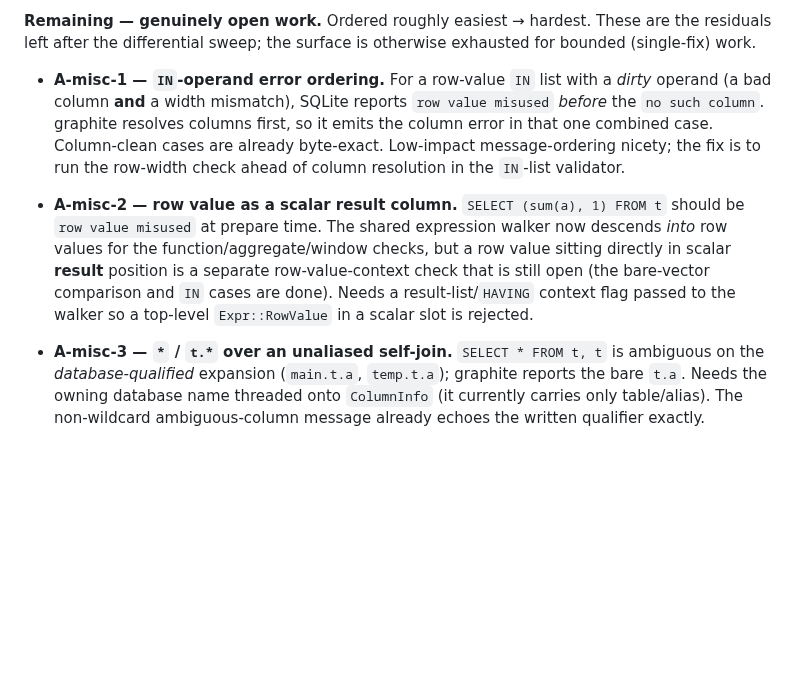
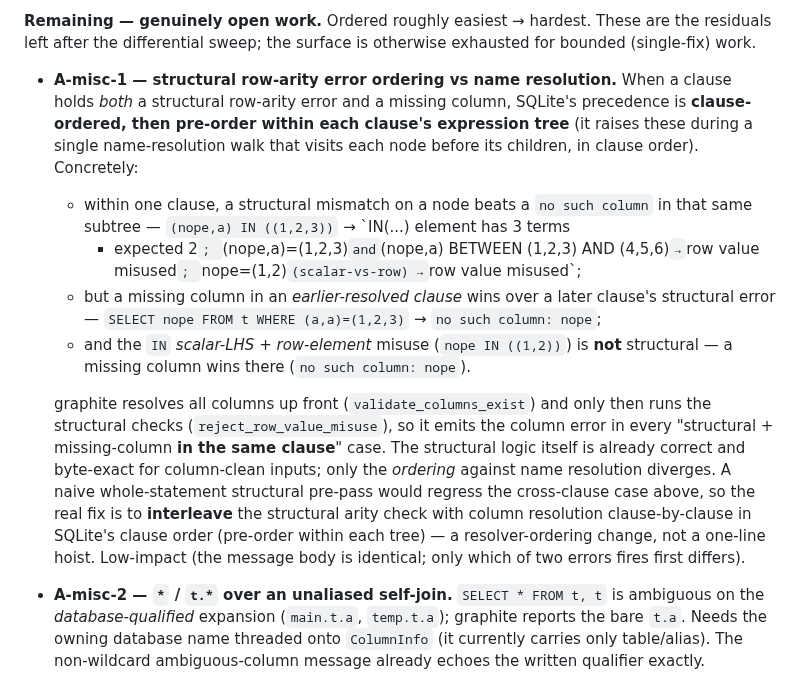
Before and after one commit to KarpelesLab/graphitesql, a Markdown page: ROADMAP.md, the part around the change. GitHub-like rendering; blank space fills up the shorter version.

Commit message:
docs: clear done A-misc-2, sharpen A-misc-1 with clause-order precedence
Differential probing confirmed the old "A-misc-2 — row value as a scalar result
column" is already implemented and byte-exact: a bare row value in any scalar
position (result column, aggregate arg, CASE/COALESCE/CAST/COLLATE/||/IS NULL
operand, VALUES, `(sum(a),1)`) produces `row value misused` matching sqlite.
Cleared it and renumbered the self-join item to A-misc-2.

Re-characterized A-misc-1: the row-arity-vs-name-resolution ordering is not a
one-line hoist but clause-ordered + pre-order within each clause's tree (a
structural mismatch beats a missing column in the same subtree; a missing column
in an earlier clause beats a later clause's structural error; the IN
scalar-LHS+row-element misuse is not structural). A naive whole-statement
structural pre-pass would regress the cross-clause case, so the real fix
interleaves the structural check with column resolution clause-by-clause.

Co-Authored-By: Claude Opus 4.8 (1M context) <noreply@anthropic.com>

```diff
--- a/ROADMAP.md
+++ b/ROADMAP.md
@@ -194,22 +194,33 @@ byte-exact vs the pinned `sqlite3` 3.50.4 oracle. Capability summary:
 the residuals left after the differential sweep; the surface is otherwise
 exhausted for bounded (single-fix) work.
 
-- **A-misc-1 — `IN`-operand error ordering.** For a row-value `IN` list with a
-  *dirty* operand (a bad column **and** a width mismatch), SQLite reports
-  `row value misused` *before* the `no such column`. graphite resolves columns
-  first, so it emits the column error in that one combined case. Column-clean
-  cases are already byte-exact. Low-impact message-ordering nicety; the fix is to
-  run the row-width check ahead of column resolution in the `IN`-list validator.
+- **A-misc-1 — structural row-arity error ordering vs name resolution.** When a
+  clause holds *both* a structural row-arity error and a missing column, SQLite's
+  precedence is **clause-ordered, then pre-order within each clause's expression
+  tree** (it raises these during a single name-resolution walk that visits each
+  node before its children, in clause order). Concretely:
+  - within one clause, a structural mismatch on a node beats a `no such column`
+    in that same subtree — `(nope,a) IN ((1,2,3))` → `IN(...) element has 3 terms
+    - expected 2`; `(nope,a)=(1,2,3)` and `(nope,a) BETWEEN (1,2,3) AND (4,5,6)`
+    → `row value misused`; `nope=(1,2)` (scalar-vs-row) → `row value misused`;
+  - but a missing column in an *earlier-resolved clause* wins over a later
+    clause's structural error — `SELECT nope FROM t WHERE (a,a)=(1,2,3)` →
+    `no such column: nope`;
+  - and the `IN` *scalar-LHS + row-element* misuse (`nope IN ((1,2))`) is **not**
+    structural — a missing column wins there (`no such column: nope`).
 
-- **A-misc-2 — row value as a scalar result column.** `SELECT (sum(a), 1) FROM t`
-  should be `row value misused` at prepare time. The shared expression walker now
-  descends *into* row values for the function/aggregate/window checks, but a row
-  value sitting directly in scalar **result** position is a separate
-  row-value-context check that is still open (the bare-vector comparison and `IN`
-  cases are done). Needs a result-list/`HAVING` context flag passed to the walker
-  so a top-level `Expr::RowValue` in a scalar slot is rejected.
+  graphite resolves all columns up front (`validate_columns_exist`) and only then
+  runs the structural checks (`reject_row_value_misuse`), so it emits the column
+  error in every "structural + missing-column **in the same clause**" case. The
+  structural logic itself is already correct and byte-exact for column-clean
+  inputs; only the *ordering* against name resolution diverges. A naive
+  whole-statement structural pre-pass would regress the cross-clause case above,
+  so the real fix is to **interleave** the structural arity check with column
+  resolution clause-by-clause in SQLite's clause order (pre-order within each
+  tree) — a resolver-ordering change, not a one-line hoist. Low-impact (the
+  message body is identical; only which of two errors fires first differs).
 
-- **A-misc-3 — `*` / `t.*` over an unaliased self-join.** `SELECT * FROM t, t`
+- **A-misc-2 — `*` / `t.*` over an unaliased self-join.** `SELECT * FROM t, t`
   is ambiguous on the *database-qualified* expansion (`main.t.a`, `temp.t.a`);
   graphite reports the bare `t.a`. Needs the owning database name threaded onto
   `ColumnInfo` (it currently carries only table/alias). The non-wildcard
```
